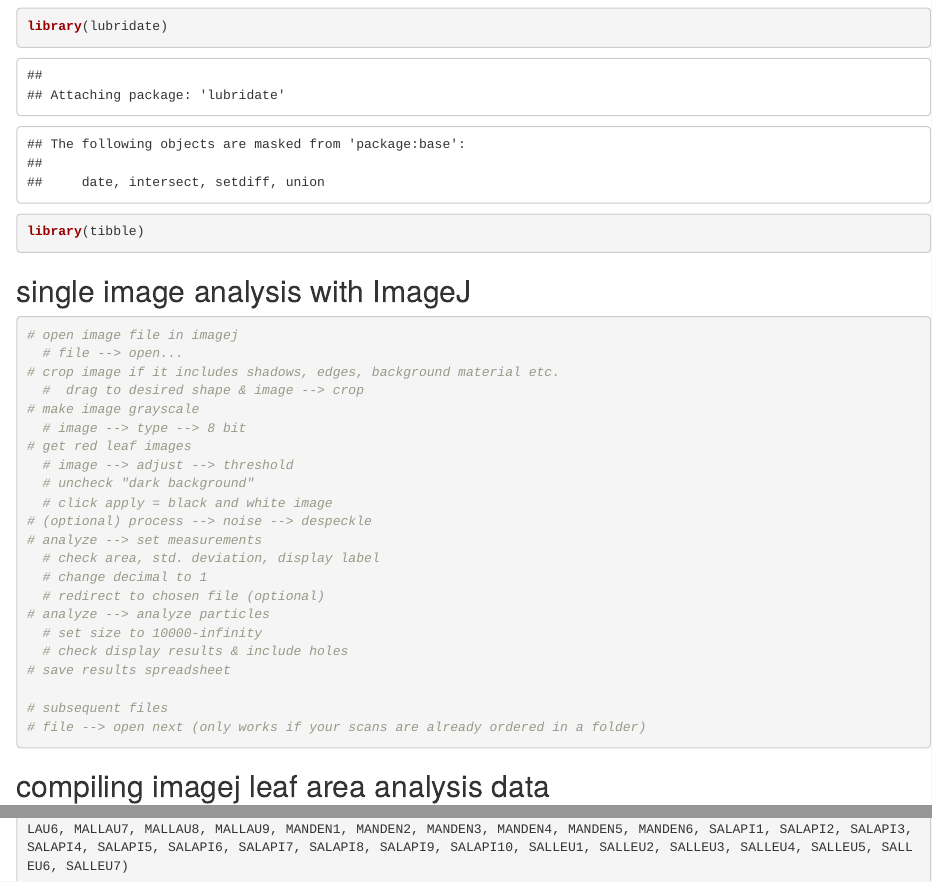
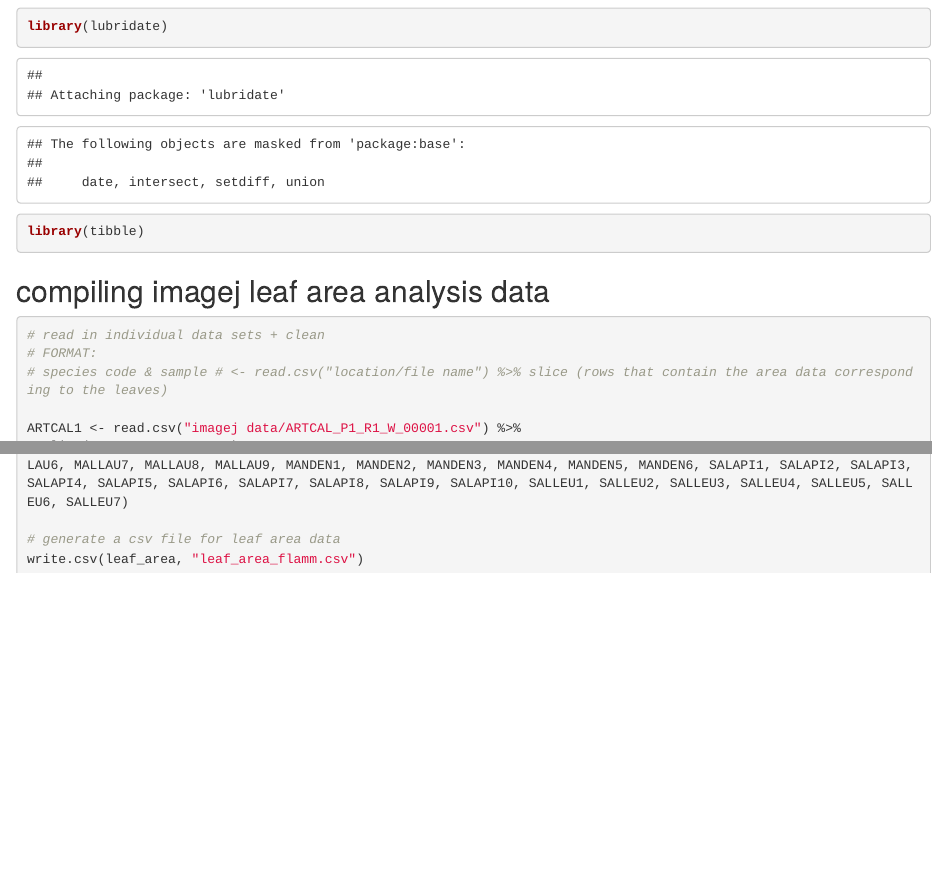
Before and after one commit to zoeisabellafung/flamm-testing, an R Markdown document (imagej-pipeline.Rmd): the page in a window 1100 px wide, from 510 px down, and a second part further down, joined at a grey line. Rendered offline with R 4.5, knitr and Pandoc, with nearby package versions.

Commit message:
clean up image j instructions

````diff
--- a/imagej-pipeline.Rmd
+++ b/imagej-pipeline.Rmd
@@ -20,35 +20,12 @@ library(lubridate)
 library(tibble)
 ```
 
-## single image analysis with ImageJ
-```{r}
-# open image file in imagej
-  # file --> open...
-# crop image if it includes shadows, edges, background material etc.
-  #  drag to desired shape & image --> crop
-# make image grayscale
-  # image --> type --> 8 bit
-# get red leaf images
-  # image --> adjust --> threshold
-  # uncheck "dark background"
-  # click apply = black and white image
-# (optional) process --> noise --> despeckle
-# analyze --> set measurements
-  # check area, std. deviation, display label
-  # change decimal to 1
-  # redirect to chosen file (optional)
-# analyze --> analyze particles
-  # set size to 10000-infinity
-  # check display results & include holes
-# save results spreadsheet
-
-# subsequent files
-# file --> open next (only works if your scans are already ordered in a folder)
-```
-
 ## compiling imagej leaf area analysis data
 ```{r}
 # read in individual data sets + clean
+# FORMAT:
+# species code & sample # <- read.csv("location/file name") %>% slice (rows that contain the area data corresponding to the leaves)
+
 ARTCAL1 <- read.csv("imagej data/ARTCAL_P1_R1_W_00001.csv") %>%
   slice(13, 16, 36, 39, 47)
 ARTCAL2 <- read.csv("imagej data/ARTCAL_P2_R1_W_00003.csv") %>%
@@ -184,4 +161,7 @@ SALLEU7 <- read.csv("imagej data/SALLEU_P7_R1_W_00001.csv") %>%
 # create master data frame
 leaf_area <- rbind(ARTCAL1, ARTCAL2, ARTCAL3, ARTCAL4, ARTCAL5, ARTCAL6, ARTCAL7, ARTCAL8, ARTCAL9, CEAGRI1, CEAGRI2, CEAGRI3, CEAGRI4, ERIKAR1, ERIKAR2, ERIKAR3, ERIKAR4, ERIKAR5, ERIKAR6, HETARB1, HETARB2, HETARB3, HETARB4, HETARB5, HETARB6, HETARB7, HETARB8, IRIDOU1, IRIDOU1.1, IRIDOU3, MALLAU1, MALLAU2, MALLAU3, MALLAU4, MALLAU5, MALLAU6, MALLAU7, MALLAU8, MALLAU9, MANDEN1, MANDEN2, MANDEN3, MANDEN4, MANDEN5, MANDEN6, SALAPI1, SALAPI2, SALAPI3, SALAPI4, SALAPI5, SALAPI6, SALAPI7, SALAPI8, SALAPI9, SALAPI10, SALLEU1, SALLEU2, SALLEU3, SALLEU4, SALLEU5, SALLEU6, SALLEU7)
 
+# generate a csv file for leaf area data
+write.csv(leaf_area, "leaf_area_flamm.csv")
+
 ```
````
